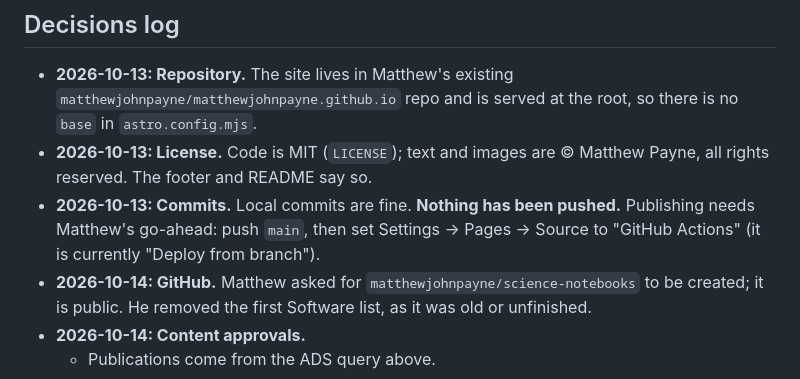
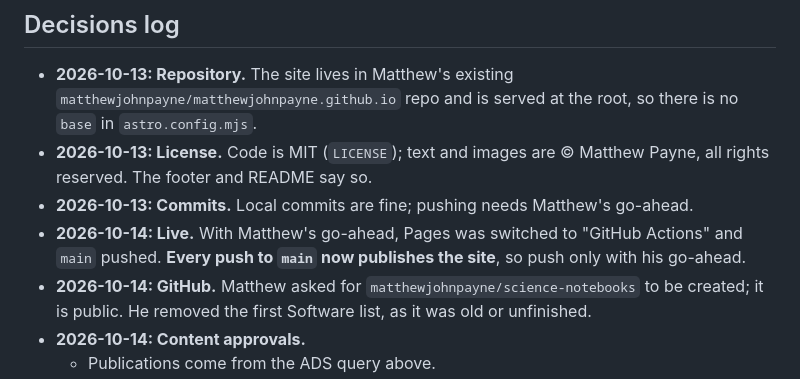
Before and after one commit to matthewjohnpayne/matthewjohnpayne.github.io, a Markdown page: docs/CONTEXT.md, the part around the change. Drawn GitHub-style.

```diff
--- a/docs/CONTEXT.md
+++ b/docs/CONTEXT.md
@@ -55,7 +55,8 @@ Matthew planned the concept in a ChatGPT conversation ("Website concept planning
 
 - **2026-10-13: Repository.** The site lives in Matthew's existing `matthewjohnpayne/matthewjohnpayne.github.io` repo and is served at the root, so there is no `base` in `astro.config.mjs`.
 - **2026-10-13: License.** Code is MIT (`LICENSE`); text and images are © Matthew Payne, all rights reserved. The footer and README say so.
-- **2026-10-13: Commits.** Local commits are fine. **Nothing has been pushed.** Publishing needs Matthew's go-ahead: push `main`, then set Settings → Pages → Source to "GitHub Actions" (it is currently "Deploy from branch").
+- **2026-10-13: Commits.** Local commits are fine; pushing needs Matthew's go-ahead.
+- **2026-10-14: Live.** With Matthew's go-ahead, Pages was switched to "GitHub Actions" and `main` pushed. **Every push to `main` now publishes the site**, so push only with his go-ahead.
 - **2026-10-14: GitHub.** Matthew asked for `matthewjohnpayne/science-notebooks` to be created; it is public. He removed the first Software list, as it was old or unfinished.
 - **2026-10-14: Content approvals.**
   - Publications come from the ADS query above.
```
Also changed, not shown: docs/ROADMAP.md (+2 -1 lines).
